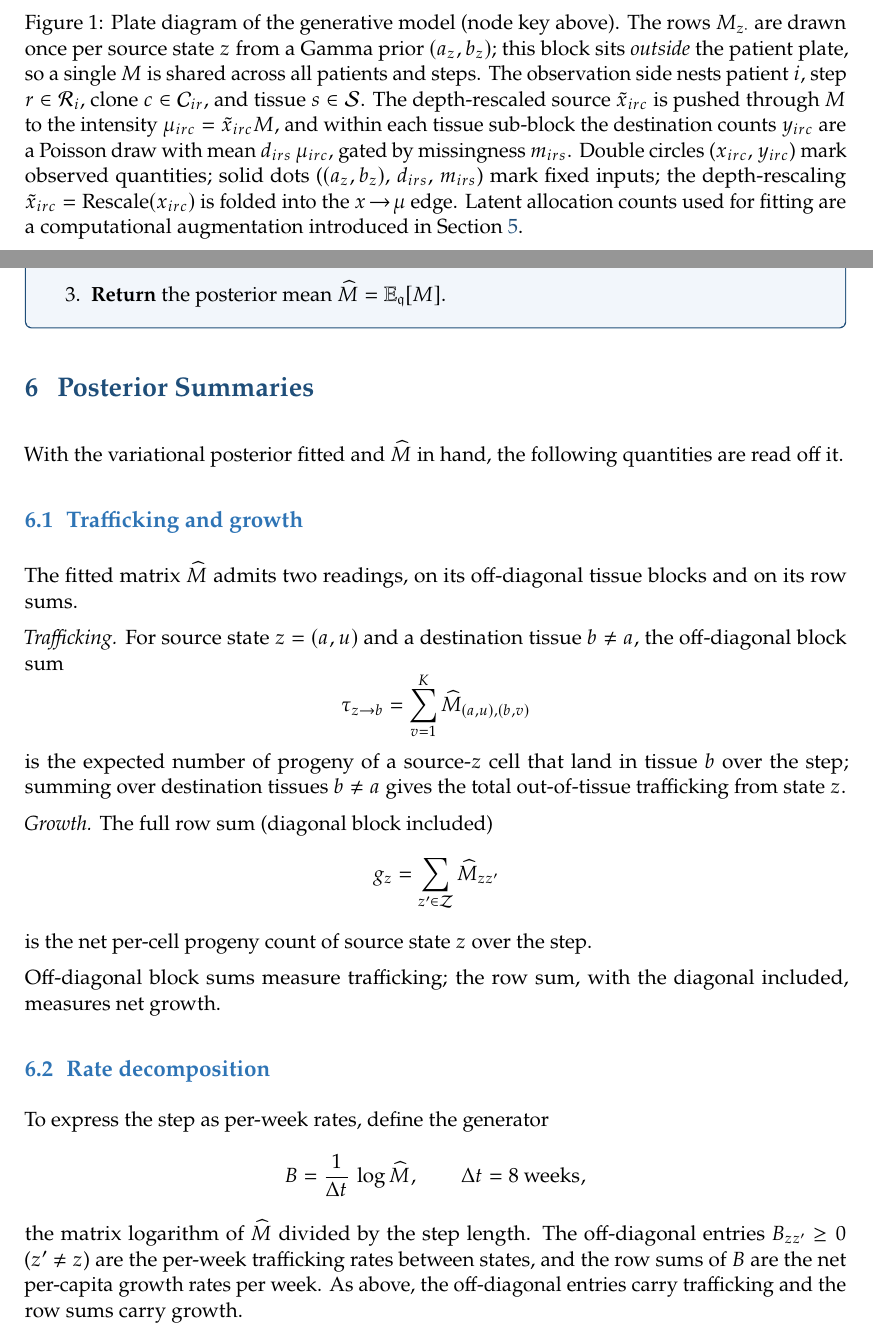
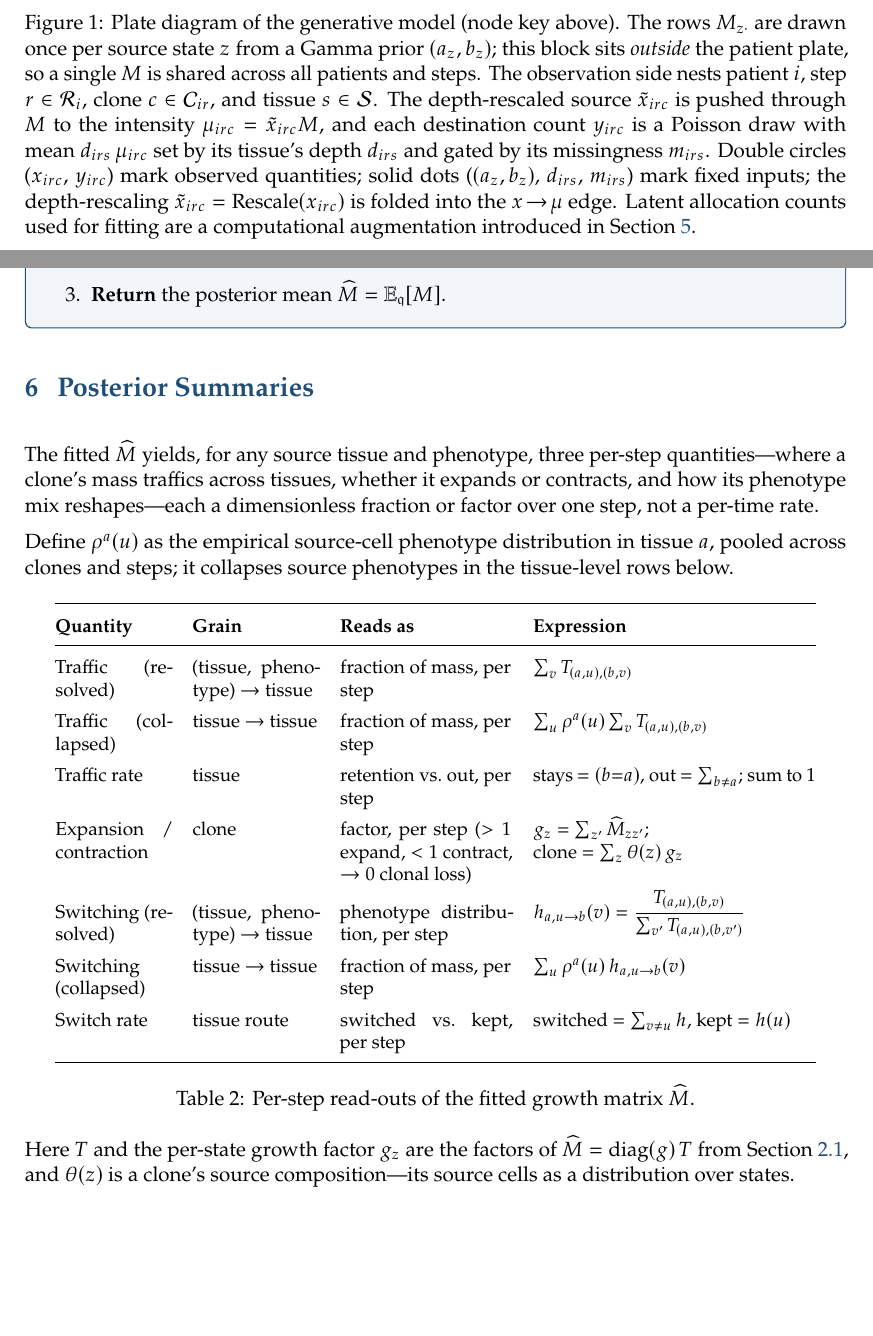
Before and after one commit to nceglia/gbm_trafficking, a LaTeX document (docs/model_methods.tex): two parts of pages 8 and 11 of 11, joined at a grey line, cut so that both start at the same text, the shorter picture padded with empty space. Compiled offline with pdfLaTeX.

Commit message:
docs(methods): replace the Posterior Summaries read-out with a per-step table
Deletes the continuous-time rate-decomposition subsection (no per-week/per-time rate; the model reports per-step quantities). Replaces the trafficking/growth prose with a single booktabs table of the three per-step read-outs -- traffic, expansion/contraction, switching -- each resolved at (tissue,phenotype) or collapsed to tissue via rho^a, read off M-hat and its factorization M-hat = diag(g) T.

Cleanups: removes 'progeny' wording; deletes the now-unused \Ndst macro; fixes the last 'sub-block' (the plate figure caption) to per-state-via-tissue phrasing.

Co-Authored-By: Claude Opus 4.8 <noreply@anthropic.com>

```diff
--- a/docs/model_methods.tex
+++ b/docs/model_methods.tex
@@ -77,7 +77,6 @@
 \newcommand{\Dsp}{\mathcal{D}}                    % data
 \newcommand{\simplex}[1]{\Delta^{#1}}
 \newcommand{\Nsrc}{N^{\mathrm{src}}}
-\newcommand{\Ndst}{N^{\mathrm{dst}}}              % retained for the (deferred) plate figure
 \newcommand{\dsrc}{d^{\mathrm{src}}}
 \newcommand{\E}{\mathbb{E}}
 \newcommand{\vq}{\mathfrak{q}}                    % variational distribution
@@ -587,9 +586,9 @@ Figure~\ref{fig:plate}.
     $M$ is shared across all patients and steps. The observation side nests
     patient $i$, step $r\in\Rsp_i$, clone $c\in\Csp_{ir}$, and tissue
     $s\in\Ssp$. The depth-rescaled source $\tilde{x}_{irc}$ is pushed through
-    $M$ to the intensity $\mu_{irc}=\tilde{x}_{irc}M$, and within each tissue
-    sub-block the destination counts $y_{irc}$ are a Poisson draw with mean
-    $d_{irs}\,\mu_{irc}$, gated by missingness $m_{irs}$. Double circles
+    $M$ to the intensity $\mu_{irc}=\tilde{x}_{irc}M$, and each destination count
+    $y_{irc}$ is a Poisson draw with mean $d_{irs}\,\mu_{irc}$ set by its tissue's
+    depth $d_{irs}$ and gated by its missingness $m_{irs}$. Double circles
     ($x_{irc}$, $y_{irc}$) mark observed quantities; solid dots
     ($(a_z, b_z)$, $d_{irs}$, $m_{irs}$) mark fixed inputs; the depth-rescaling
     $\tilde{x}_{irc}=\mathrm{Rescale}(x_{irc})$ is folded into the
@@ -753,43 +752,60 @@ tissue--phenotype space.
 \section{Posterior Summaries}
 % ======================================================================
 
-With the variational posterior fitted and $\widehat{M}$ in hand, the following
-quantities are read off it.
+The fitted $\widehat{M}$ yields, for any source tissue and phenotype, three
+per-step quantities---where a clone's mass traffics across tissues, whether it
+expands or contracts, and how its phenotype mix reshapes---each a dimensionless
+fraction or factor over one step, not a per-time rate.
 
-\subsection{Trafficking and growth}
+Define $\rho^a(u)$ as the empirical source-cell phenotype distribution in tissue
+$a$, pooled across clones and steps; it collapses source phenotypes in the
+tissue-level rows below.
 
-The fitted matrix $\widehat{M}$ admits two readings, on its off-diagonal tissue
-blocks and on its row sums.
+\begin{table}[h]
+\centering
+\small
+\renewcommand{\arraystretch}{1.4}
+\begin{tabular}{@{}p{2.15cm}p{2.35cm}p{3.2cm}p{5.3cm}@{}}
+\toprule
+\textbf{Quantity} & \textbf{Grain} & \textbf{Reads as} & \textbf{Expression}\\
+\midrule
+Traffic (resolved)
+  & (tissue, phenotype) $\to$ tissue
+  & fraction of mass, per step
+  & $\sum_{v} T_{(a,u),(b,v)}$\\
+Traffic (collapsed)
+  & tissue $\to$ tissue
+  & fraction of mass, per step
+  & $\sum_{u}\rho^a(u)\sum_{v} T_{(a,u),(b,v)}$\\
+Traffic rate
+  & tissue
+  & retention vs.\ out, per step
+  & stays $=(b{=}a)$, out $=\sum_{b\neq a}$; sum to $1$\\
+Expansion / contraction
+  & clone
+  & factor, per step ($>1$ expand, $<1$ contract, $\to 0$ clonal loss)
+  & $g_z=\sum_{z'}\widehat{M}_{zz'}$;\newline clone $=\sum_{z}\theta(z)\,g_z$\\
+Switching (resolved)
+  & (tissue, phenotype) $\to$ tissue
+  & phenotype distribution, per step
+  & $h_{a,u\to b}(v)=\dfrac{T_{(a,u),(b,v)}}{\sum_{v'} T_{(a,u),(b,v')}}$\\
+Switching (collapsed)
+  & tissue $\to$ tissue
+  & fraction of mass, per step
+  & $\sum_{u}\rho^a(u)\,h_{a,u\to b}(v)$\\
+Switch rate
+  & tissue route
+  & switched vs.\ kept, per step
+  & switched $=\sum_{v\neq u} h$, kept $=h(u)$\\
+\bottomrule
+\end{tabular}
+\caption{Per-step read-outs of the fitted growth matrix $\widehat{M}$.}
+\label{tab:readouts}
+\end{table}
 
-\emph{Trafficking.} For source state $z = (a,u)$ and a destination tissue
-$b \neq a$, the off-diagonal block sum
-\[
-  \tau_{z\to b} = \sum_{v=1}^{K} \widehat{M}_{(a,u),(b,v)}
-\]
-is the expected number of progeny of a source-$z$ cell that land in tissue $b$
-over the step; summing over destination tissues $b \neq a$ gives the total
-out-of-tissue trafficking from state $z$.
-
-\emph{Growth.} The full row sum (diagonal block included)
-\[
-  g_z = \sum_{z'\in\Zsp} \widehat{M}_{zz'}
-\]
-is the net per-cell progeny count of source state $z$ over the step.
-
-Off-diagonal block sums measure trafficking; the row sum, with the diagonal
-included, measures net growth.
-
-\subsection{Rate decomposition}
-
-To express the step as per-week rates, define the generator
-\[
-  B = \frac{1}{\Delta t}\,\log \widehat{M},
-  \qquad \Delta t = 8 \text{ weeks},
-\]
-the matrix logarithm of $\widehat{M}$ divided by the step length. The
-off-diagonal entries $B_{zz'} \geq 0$ ($z' \neq z$) are the per-week trafficking
-rates between states, and the row sums of $B$ are the net per-capita growth
-rates per week. As above, the off-diagonal entries carry trafficking and the row
-sums carry growth.
+Here $T$ and the per-state growth factor $g_z$ are the factors of
+$\widehat{M}=\operatorname{diag}(g)\,T$ from Section~\ref{sec:growth-factors},
+and $\theta(z)$ is a clone's source composition---its source cells as a
+distribution over states.
 
 \end{document}
```
Also changed, not shown: docs/model_methods.pdf.
